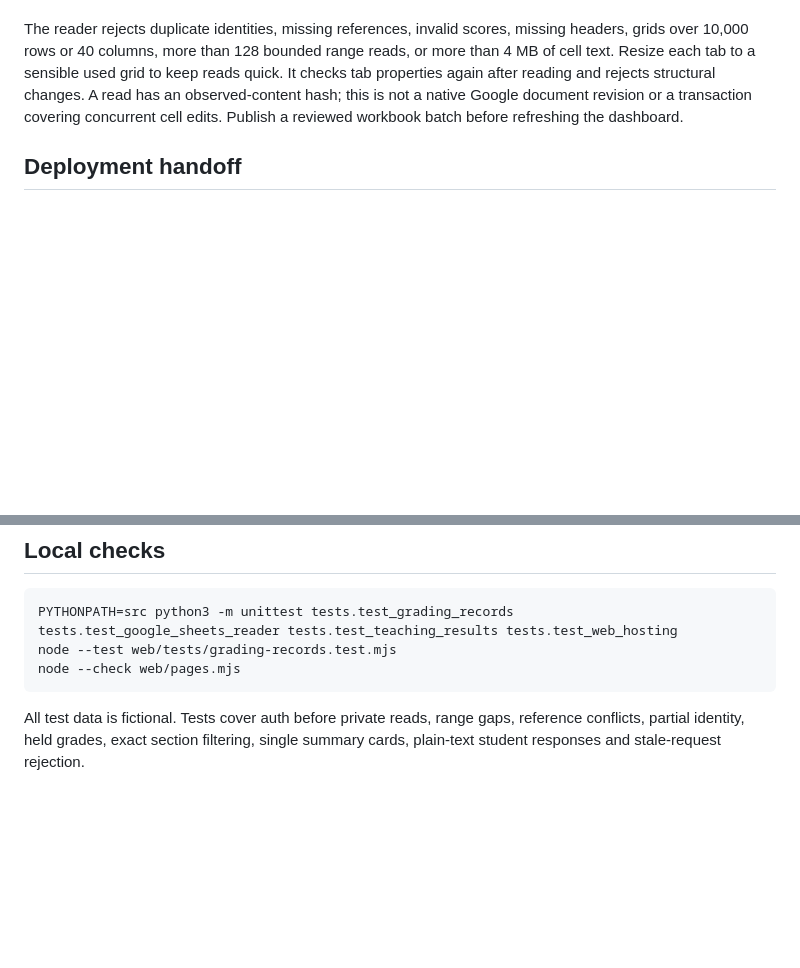
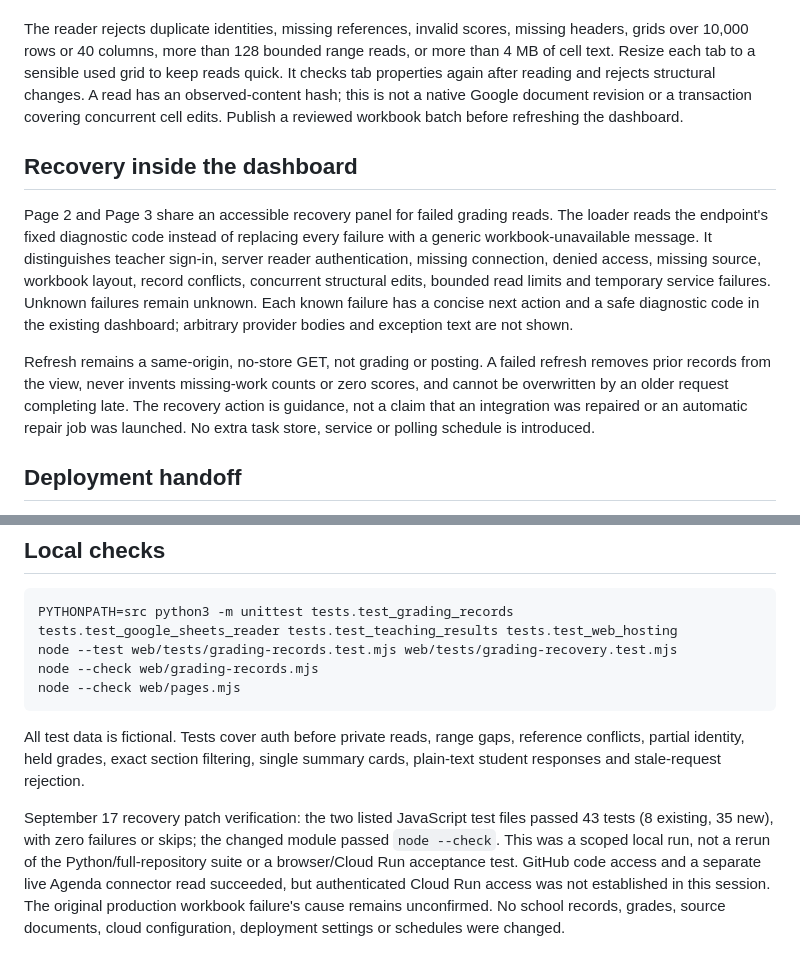
Before and after one commit to kvond/school-workflow-hub, a Markdown page: docs/PRIVATE_GRADING_WORKBOOK.md, 2 parts joined by grey strips. Drawn GitHub-style; blank space fills up the shorter version.

Commit message:
docs: record dashboard recovery behavior and scoped verification

````diff
--- a/docs/PRIVATE_GRADING_WORKBOOK.md
+++ b/docs/PRIVATE_GRADING_WORKBOOK.md
@@ -74,6 +74,24 @@ structural changes. A read has an observed-content hash; this is not a native
 Google document revision or a transaction covering concurrent cell edits.
 Publish a reviewed workbook batch before refreshing the dashboard.
 
+## Recovery inside the dashboard
+
+Page 2 and Page 3 share an accessible recovery panel for failed grading reads.
+The loader reads the endpoint's fixed diagnostic code instead of replacing every
+failure with a generic workbook-unavailable message. It distinguishes teacher
+sign-in, server reader authentication, missing connection, denied access, missing
+source, workbook layout, record conflicts, concurrent structural edits, bounded
+read limits and temporary service failures. Unknown failures remain unknown.
+Each known failure has a concise next action and a safe diagnostic code in the
+existing dashboard; arbitrary provider bodies and exception text are not shown.
+
+Refresh remains a same-origin, no-store GET, not grading or posting. A failed
+refresh removes prior records from the view, never invents missing-work counts
+or zero scores, and cannot be overwritten by an older request completing late.
+The recovery action is guidance, not a claim that an integration was repaired or
+an automatic repair job was launched. No extra task store, service or polling
+schedule is introduced.
+
 ## Deployment handoff
 
 The repository is deployed through its existing Cloud Build integration on
@@ -101,10 +119,20 @@ workbook, hosted read, or IC posting verification.
 
 ```sh
 PYTHONPATH=src python3 -m unittest tests.test_grading_records tests.test_google_sheets_reader tests.test_teaching_results tests.test_web_hosting
-node --test web/tests/grading-records.test.mjs
+node --test web/tests/grading-records.test.mjs web/tests/grading-recovery.test.mjs
+node --check web/grading-records.mjs
 node --check web/pages.mjs
 ```
 
 All test data is fictional. Tests cover auth before private reads, range gaps,
 reference conflicts, partial identity, held grades, exact section filtering,
 single summary cards, plain-text student responses and stale-request rejection.
+
+September 17 recovery patch verification: the two listed JavaScript test files
+passed 43 tests (8 existing, 35 new), with zero failures or skips; the changed
+module passed `node --check`. This was a scoped local run, not a rerun of the
+Python/full-repository suite or a browser/Cloud Run acceptance test. GitHub code
+access and a separate live Agenda connector read succeeded, but authenticated
+Cloud Run access was not established in this session. The original production
+workbook failure's cause remains unconfirmed. No school records, grades, source
+documents, cloud configuration, deployment settings or schedules were changed.
````
